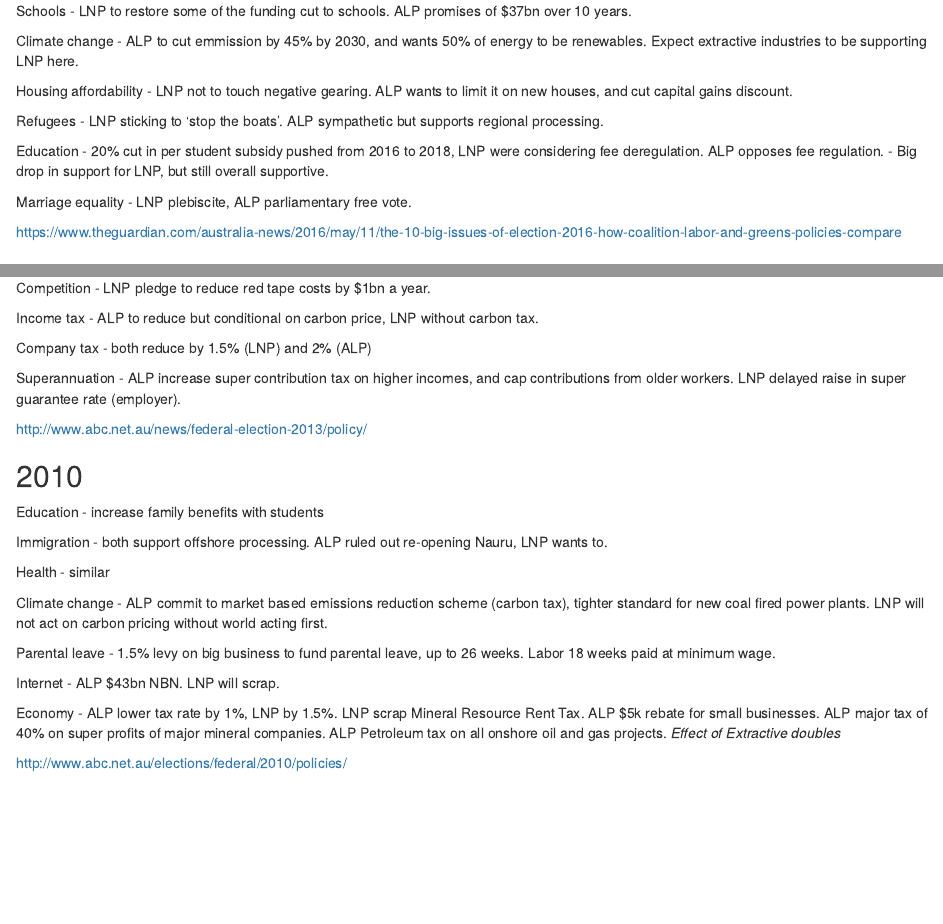
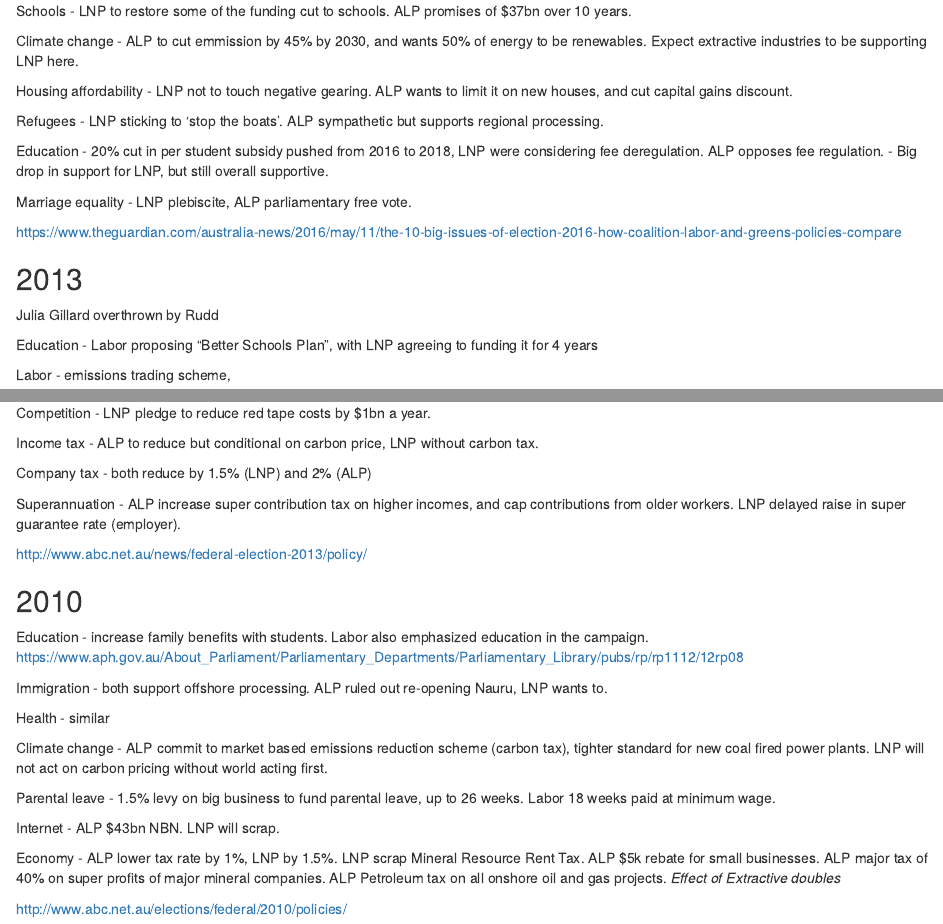
Before and after one commit to jforbes14/Modelling, an R Markdown document (Policies-at-elections.Rmd): the page in a window 1100 px wide, from 210 px down, and a second part further down, joined at a grey line. Rendered offline with R 4.5, knitr and Pandoc, with nearby package versions.

Commit message:
added info on education

```diff
--- a/Policies-at-elections.Rmd
+++ b/Policies-at-elections.Rmd
@@ -31,6 +31,8 @@ https://www.theguardian.com/australia-news/2016/may/11/the-10-big-issues-of-elec
 
 Julia Gillard overthrown by Rudd
 
+Education - Labor proposing "Better Schools Plan", with LNP agreeing to funding it for 4 years
+
 Labor - emissions trading scheme,
 
 Mining - Minerals Resource Rent Tax was implemented in 2012, LNP will scrap it.
@@ -53,7 +55,9 @@ http://www.abc.net.au/news/federal-election-2013/policy/
 
 ## 2010
 
-Education - increase family benefits with students
+Education - increase family benefits with students. Labor also emphasized education in the campaign.
+https://www.aph.gov.au/About_Parliament/Parliamentary_Departments/Parliamentary_Library/pubs/rp/rp1112/12rp08
+
 
 Immigration - both support offshore processing. ALP ruled out re-opening Nauru, LNP wants to.
 
```
Also changed, not shown: Policies-at-elections.Rmd (2 more changed lines).
